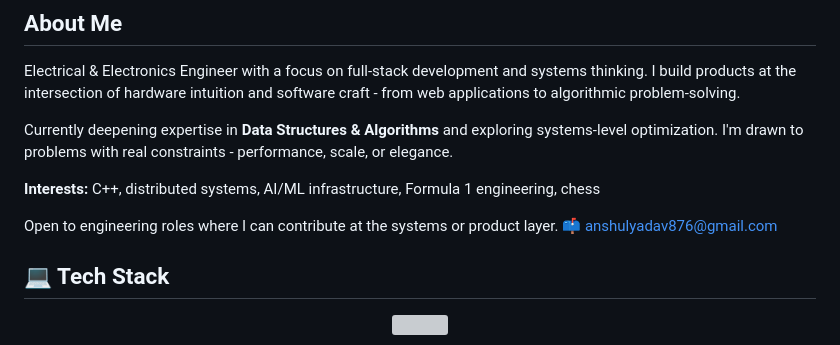
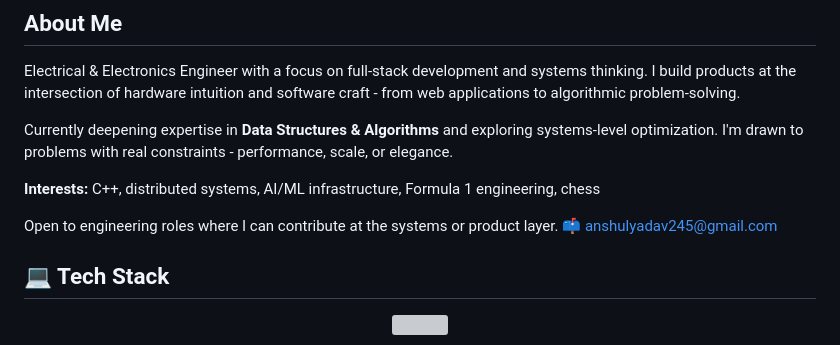
Before and after one commit to anshulyadavv/anshulyadavv, a Markdown page: README.md, the part around the change. Drawn GitHub-style; grey boxes are pictures that could not be loaded.

Commit message:
Change email address in README
Updated email address in the contact section.

```diff
--- a/README.md
+++ b/README.md
@@ -69,7 +69,7 @@ optimization. I'm drawn to problems with real constraints - performance, scale,
 **Interests:** C++, distributed systems, AI/ML infrastructure, Formula 1 engineering, chess
 
 Open to engineering roles where I can contribute at the systems or product layer.
-📫 anshulyadav876@gmail.com
+📫 anshulyadav245@gmail.com
 
 
 ## 💻 Tech Stack
```
